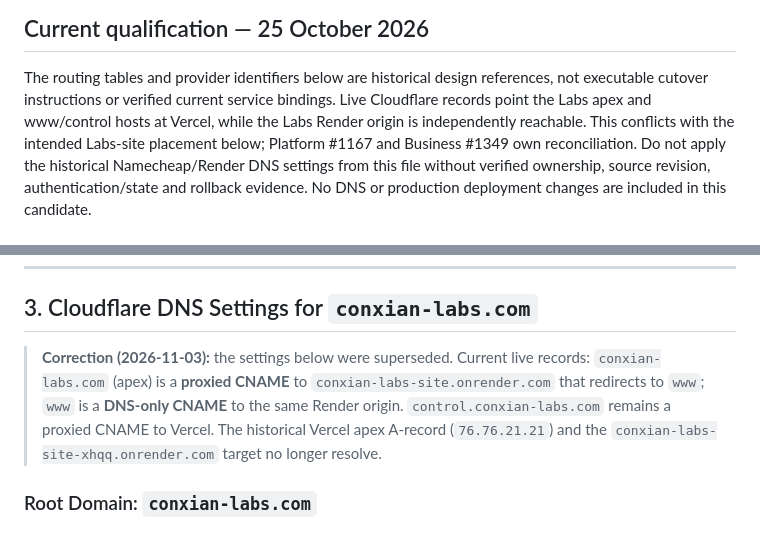
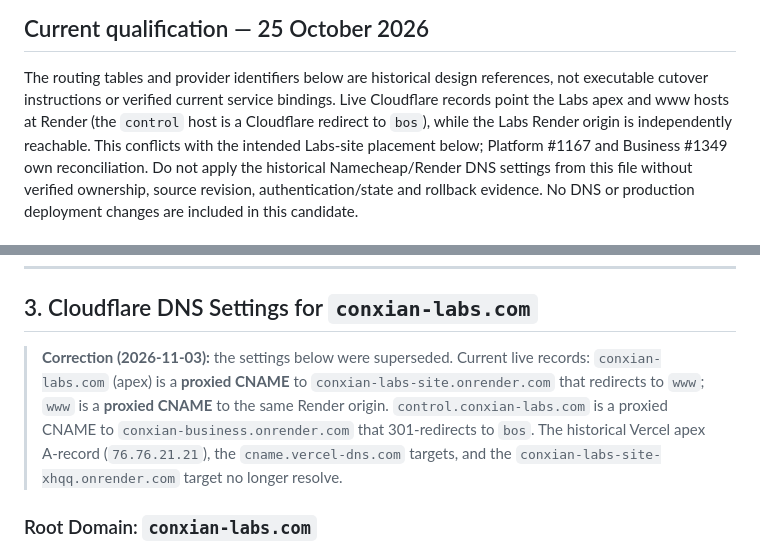
Before and after one commit to Conxian/conxian-labs-site, a Markdown page: DOMAIN_CUTOVER.md, 2 parts joined by grey strips. GitHub-like rendering.

```diff
--- a/DOMAIN_CUTOVER.md
+++ b/DOMAIN_CUTOVER.md
@@ -4,7 +4,8 @@
 
 The routing tables and provider identifiers below are historical design references,
 not executable cutover instructions or verified current service bindings. Live
-Cloudflare records point the Labs apex and www/control hosts at Vercel, while the
+Cloudflare records point the Labs apex and www hosts at Render (the `control` host
+is a Cloudflare redirect to `bos`), while the
 Labs Render origin is independently reachable. This conflicts with the intended
 Labs-site placement below; Platform #1167 and Business #1349 own reconciliation.
 Do not apply the historical Namecheap/Render DNS settings from this file without
@@ -47,7 +48,7 @@ To serve all services correctly from a **Business-as-a-Platform (BaaP)** operati
 
 ## 3. Cloudflare DNS Settings for `conxian-labs.com`
 
-> **Correction (2026-11-03):** the settings below were superseded. Current live records: `conxian-labs.com` (apex) is a **proxied CNAME** to `conxian-labs-site.onrender.com` that redirects to `www`; `www` is a **DNS-only CNAME** to the same Render origin. `control.conxian-labs.com` remains a proxied CNAME to Vercel. The historical Vercel apex A-record (`76.76.21.21`) and the `conxian-labs-site-xhqq.onrender.com` target no longer resolve.
+> **Correction (2026-11-03):** the settings below were superseded. Current live records: `conxian-labs.com` (apex) is a **proxied CNAME** to `conxian-labs-site.onrender.com` that redirects to `www`; `www` is a **proxied CNAME** to the same Render origin. `control.conxian-labs.com` is a proxied CNAME to `conxian-business.onrender.com` that 301-redirects to `bos`. The historical Vercel apex A-record (`76.76.21.21`), the `cname.vercel-dns.com` targets, and the `conxian-labs-site-xhqq.onrender.com` target no longer resolve.
 
 ### Root Domain: `conxian-labs.com`
 *   **Type:** CNAME Record
```
Also changed, not shown: AGENTS.md (+2 -2 lines).
